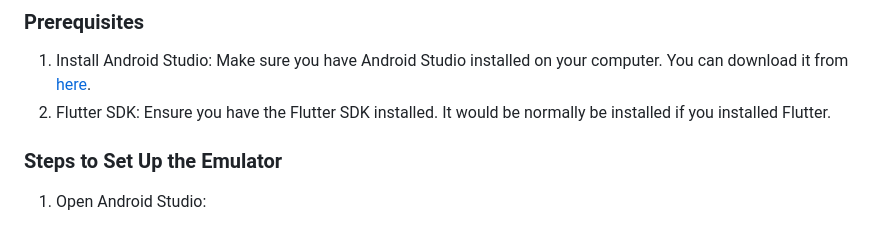
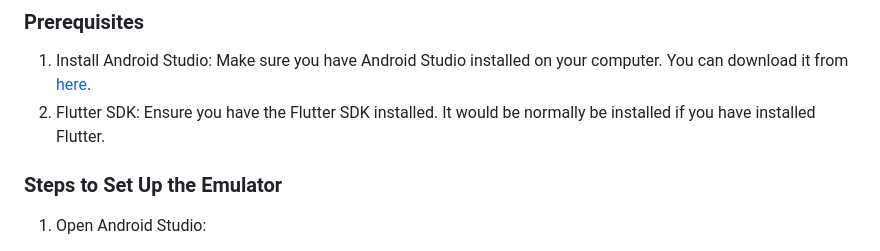
Before and after one commit to Claken/Piscine_Flutter, a Markdown page: README.md, the part around the change. Rendered like a GitHub page.

```diff
--- a/README.md
+++ b/README.md
@@ -27,7 +27,7 @@ From the **module03** onwards, you will need an smartphone emulator. To set up a
 ### Prerequisites
 
 1) Install Android Studio: Make sure you have Android Studio installed on your computer. You can download it from [here](https://developer.android.com/studio).
-2) Flutter SDK: Ensure you have the Flutter SDK installed. It would be normally be installed if you installed Flutter.
+2) Flutter SDK: Ensure you have the Flutter SDK installed. It would be normally be installed if you have installed Flutter.
 
 ### Steps to Set Up the Emulator
 
```
